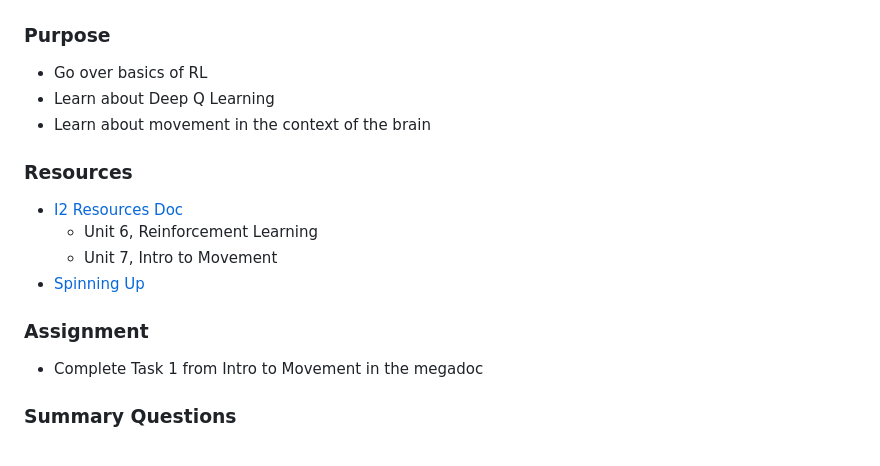
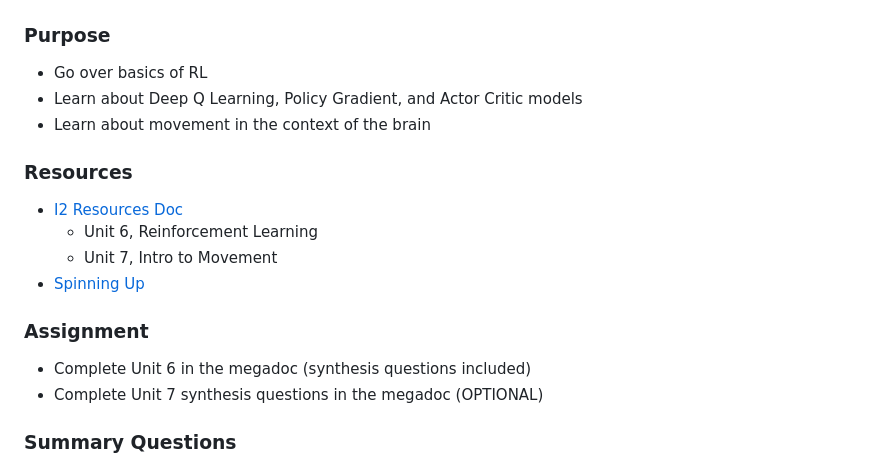
Before and after one commit to interactive-intelligence/intro-neuro-ai, a Markdown page: schedule.md, the part around the change. Rendered like a GitHub page.

```diff
--- a/schedule.md
+++ b/schedule.md
@@ -255,7 +255,7 @@ All of these are suggested - you can read everything or nothing here:
 ### Purpose
 
 - Go over basics of RL
-- Learn about Deep Q Learning
+- Learn about Deep Q Learning, Policy Gradient, and Actor Critic models
 - Learn about movement in the context of the brain
 
 ### Resources
@@ -267,7 +267,8 @@ All of these are suggested - you can read everything or nothing here:
 
 ### Assignment
 
-- Complete Task 1 from Intro to Movement in the megadoc
+- Complete Unit 6 in the megadoc (synthesis questions included)
+- Complete Unit 7 synthesis questions in the megadoc (OPTIONAL)
 
 ### Summary Questions
 
```
